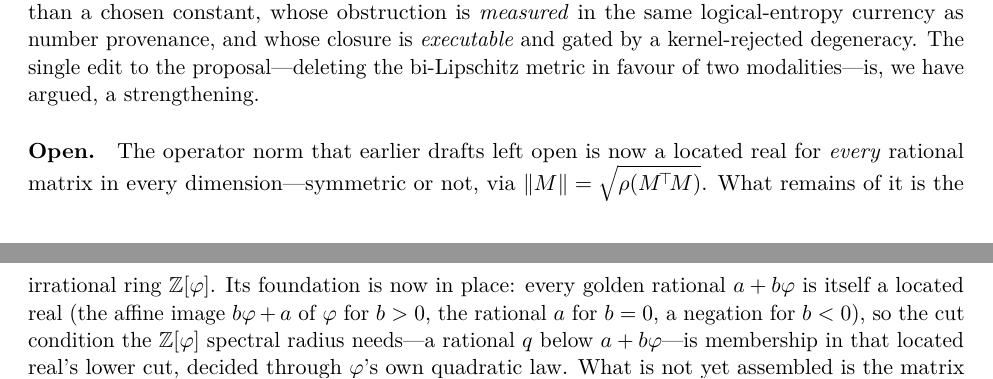
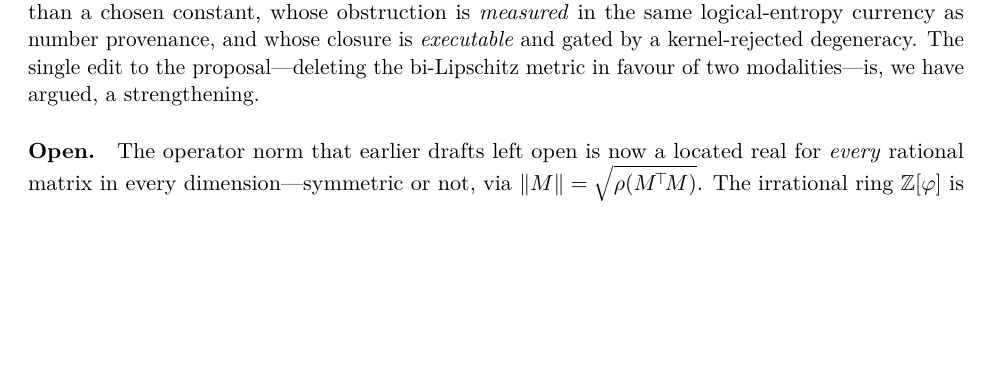
Before and after one commit to Abraxas1010/every-limit-a-corridor, a LaTeX document (paper/paper.tex): two parts of pages 19 and 20 of 21 before the commit and part of page 19 of 21 after it, the two joined at a grey line, cut so that both start at the same text, the shorter picture padded with empty space. Compiled offline with pdfLaTeX.

Commit message:
paper §Discussion: Z[φ] matrix layer reached — located-real ordered field + concrete 2×2 Z[φ] spectral edge

```diff
--- a/paper/paper.tex
+++ b/paper/paper.tex
@@ -1455,12 +1455,4 @@ strengthening.
 \paragraph{Open.}
 The operator norm that earlier drafts left open is now a located real for \emph{every}
 rational matrix in every dimension---symmetric or not, via $\|M\|=\sqrt{\rho(M^{\!\top}\!M)}$.
-What remains of it is the irrational ring $\Zphi$.  Its foundation is now in place:
-every golden rational $a+b\varphi$ is itself a located real (the affine image
-$b\varphi+a$ of $\varphi$ for $b>0$, the rational $a$ for $b=0$, a negation for $b<0$),
-so the cut condition the $\Zphi$ spectral radius needs---a rational $q$ below
-$a+b\varphi$---is membership in that located real's lower cut, decided through
-$\varphi$'s own quadratic law.  What is not yet assembled is the matrix layer atop it:
-located-real \emph{arithmetic} (the spectral edge $(\mathrm{tr}+\sqrt{\mathrm{disc}})/2$
-now adds a located trace to a located square root) and the running-square\-root
-architecture re-instantiated over $\Zphi$-coefficient matrices. A second problem is the physical reading of the
+The irrational ring $\Zphi$ is now reached.  Every golden rational $a+b\varphi$ is a
```
Also changed, not shown: paper/paper.pdf, paper/paper.tex (10 more changed lines).
